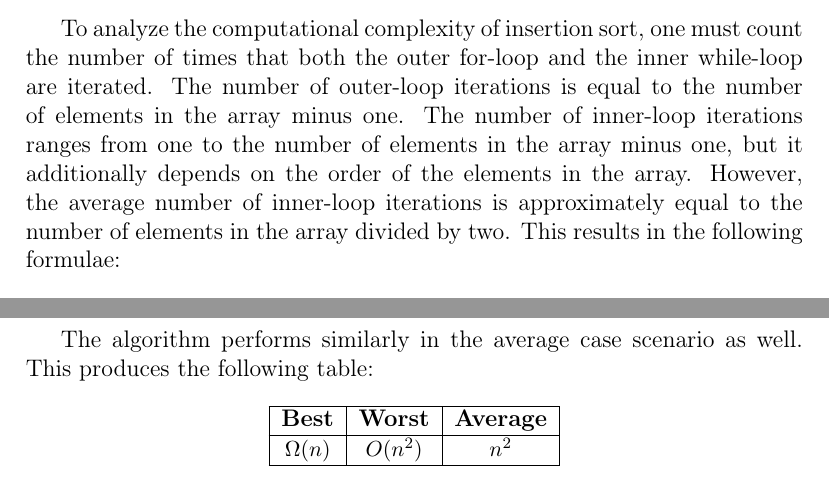
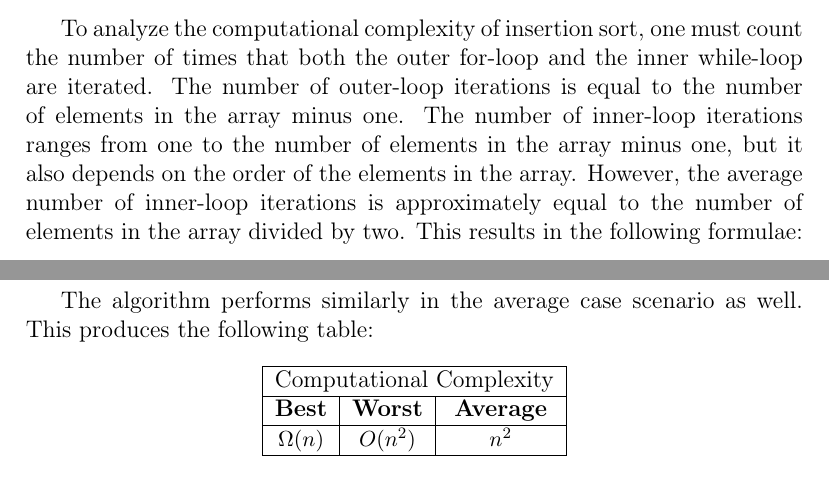
Before and after one commit to rayferric/opal, a LaTeX document (latex/opal.tex): two parts of page 5 of 6, joined at a grey line, cut so that both start at the same text. Compiled offline with pdfLaTeX.

Commit message:
docs: Add table heading and put bibliography in the TOC.

```diff
--- a/latex/opal.tex
+++ b/latex/opal.tex
@@ -13,6 +13,7 @@
 \usepackage{mathdots}
 \usepackage{algpseudocode}
 \usepackage{hyperref}
+\usepackage[nottoc,numbib]{tocbibind}
 
 \title{
     OPAL \\
@@ -81,7 +82,7 @@
 
     \subsection{Computational Complexity}
 
-    To analyze the computational complexity of insertion sort, one must count the number of times that both the outer for-loop and the inner while-loop are iterated. The number of outer-loop iterations is equal to the number of elements in the array minus one. The number of inner-loop iterations ranges from one to the number of elements in the array minus one, but it additionally depends on the order of the elements in the array. However, the average number of inner-loop iterations is approximately equal to the number of elements in the array divided by two. This results in the following formulae:
+    To analyze the computational complexity of insertion sort, one must count the number of times that both the outer for-loop and the inner while-loop are iterated. The number of outer-loop iterations is equal to the number of elements in the array minus one. The number of inner-loop iterations ranges from one to the number of elements in the array minus one, but it also depends on the order of the elements in the array. However, the average number of inner-loop iterations is approximately equal to the number of elements in the array divided by two. This results in the following formulae:
 
     \begin{equation*}
         \begin{aligned}
@@ -117,6 +118,8 @@
         \centering
         \begin{tabular}{|c|c|c|c|}
             \hline
+            \multicolumn{3}{|c|}{Computational Complexity} \\
+            \hline
             \textbf{Best} & \textbf{Worst} & \textbf{Average} \\
             \hline
             \small$\Omega(n)$ & \small$O(n^2)$ & \small$n^2$ \\
```
Also changed, not shown: 1 other file.
